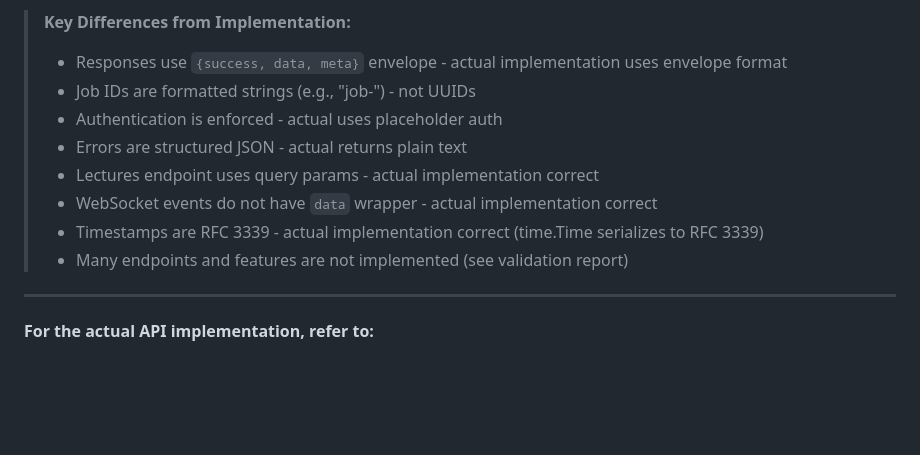
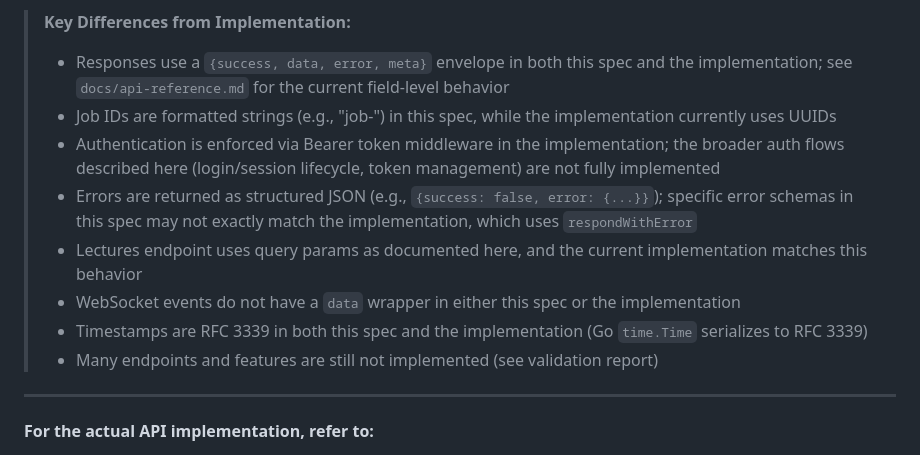
Before and after one commit to rabesss/impartus-cli, a Markdown page: specs/api-contracts.md, the part around the change. Drawn GitHub-style; blank space fills up the shorter version.

Commit message:
fix(docs): correct Key Differences bullets in api-contracts spec
- Fix envelope format to {success,data,error,meta} matching implementation
- Fix Job IDs: spec uses formatted strings, implementation uses UUIDs
- Fix auth: implementation uses Bearer token middleware
- Fix errors: implementation uses structured JSON via respondWithError
- Clarify matching behaviors for lectures, WebSocket, timestamps

Addresses PR #10 review comment: #3006057863

```diff
--- a/specs/api-contracts.md
+++ b/specs/api-contracts.md
@@ -14,14 +14,14 @@
 > - Many features documented here (structured errors, auth, pagination, extra job fields) are not present in the current implementation
 
 > **Key Differences from Implementation:**
-> - Responses use `{success, data, meta}` envelope - actual implementation uses envelope format
-> - Job IDs are formatted strings (e.g., "job-<timestamp>") - not UUIDs
-> - Authentication is enforced - actual uses placeholder auth
-> - Errors are structured JSON - actual returns plain text
-> - Lectures endpoint uses query params - actual implementation correct
-> - WebSocket events do not have `data` wrapper - actual implementation correct
-> - Timestamps are RFC 3339 - actual implementation correct (time.Time serializes to RFC 3339)
-> - Many endpoints and features are not implemented (see validation report)
+> - Responses use a `{success, data, error, meta}` envelope in both this spec and the implementation; see `docs/api-reference.md` for the current field-level behavior
+> - Job IDs are formatted strings (e.g., "job-<timestamp>") in this spec, while the implementation currently uses UUIDs
+> - Authentication is enforced via Bearer token middleware in the implementation; the broader auth flows described here (login/session lifecycle, token management) are not fully implemented
+> - Errors are returned as structured JSON (e.g., `{success: false, error: {...}}`); specific error schemas in this spec may not exactly match the implementation, which uses `respondWithError`
+> - Lectures endpoint uses query params as documented here, and the current implementation matches this behavior
+> - WebSocket events do not have a `data` wrapper in either this spec or the implementation
+> - Timestamps are RFC 3339 in both this spec and the implementation (Go `time.Time` serializes to RFC 3339)
+> - Many endpoints and features are still not implemented (see validation report)
 
 ---
 
```
